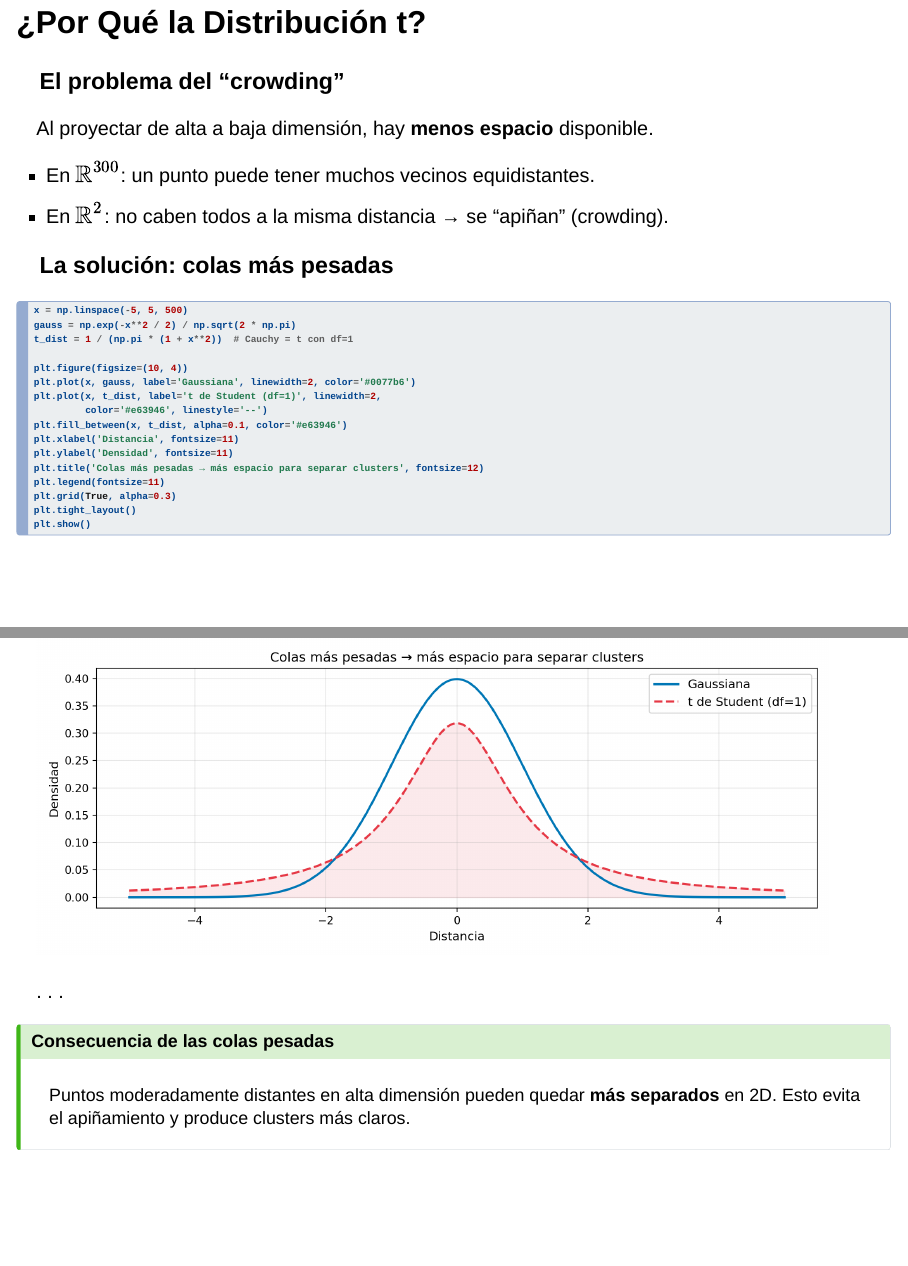
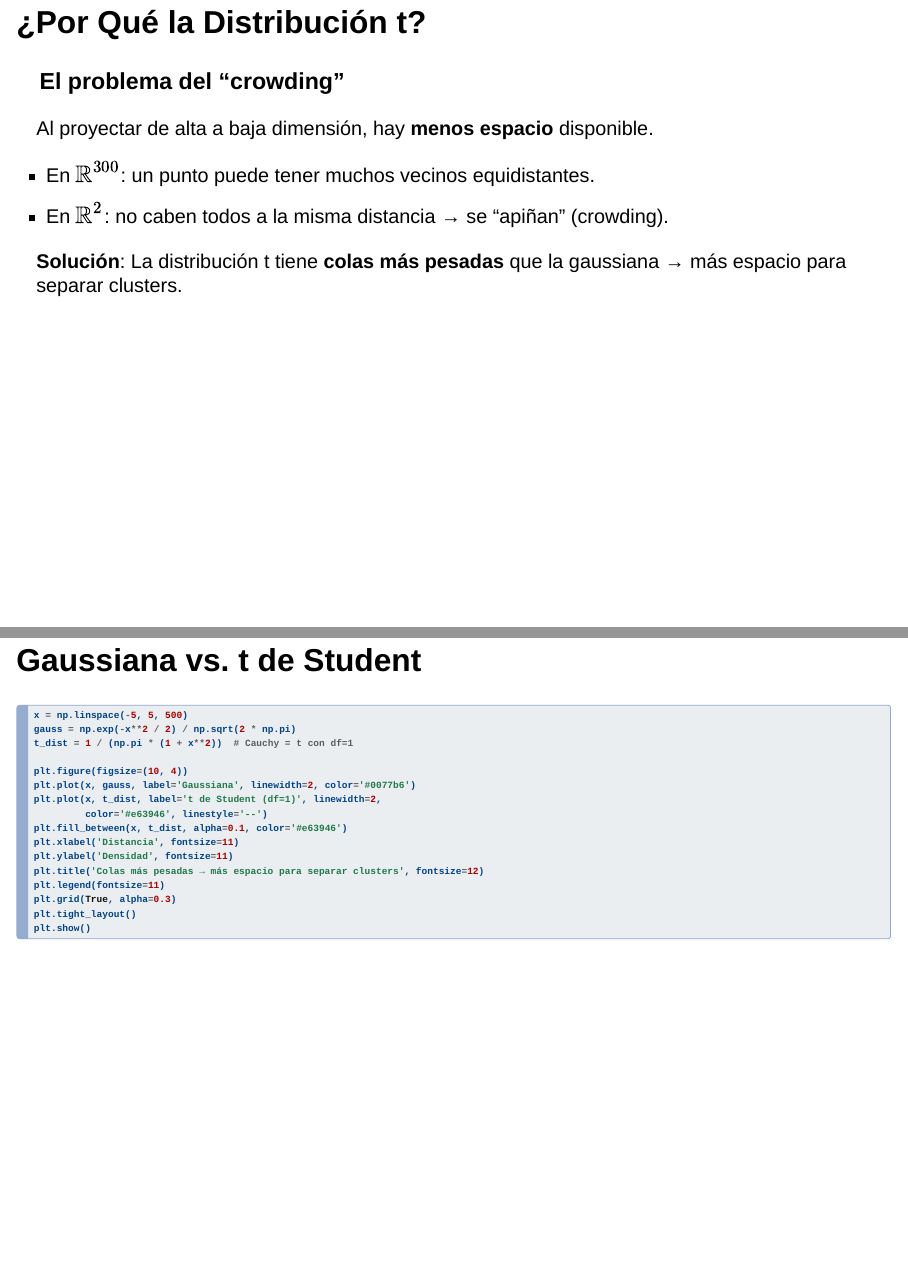
Before and after one commit to fjsuarez/ucb-nlp, a Quarto document (slides/semana04/s3_visualizacion.qmd): pages 26 and 27 of 51 before the commit and pages 26 and 27 of 52 after it, joined at a grey line. Rendered offline with R 4.5, knitr and Pandoc in place of Quarto, with nearby package versions; drawn as Slidy slides in place of the format the file asks for; some code elsewhere in the file could not run offline.

Commit message:
fix: split t-distribution slide so plot is visible

````diff
--- a/slides/semana04/s3_visualizacion.qmd
+++ b/slides/semana04/s3_visualizacion.qmd
@@ -512,7 +512,9 @@
 - En $\mathbb{R}^{300}$: un punto puede tener muchos vecinos equidistantes.
 - En $\mathbb{R}^2$: no caben todos a la misma distancia → se "apiñan" (crowding).
 
-### La solución: colas más pesadas
+**Solución**: La distribución t tiene **colas más pesadas** que la gaussiana → más espacio para separar clusters.
+
+## Gaussiana vs. t de Student {.smaller}
 
 ```{python}
 #| fig-width: 10
````
Also changed, not shown: slides/semana04/s3_visualizacion.qmd (2 more changed lines), 1 other file.
